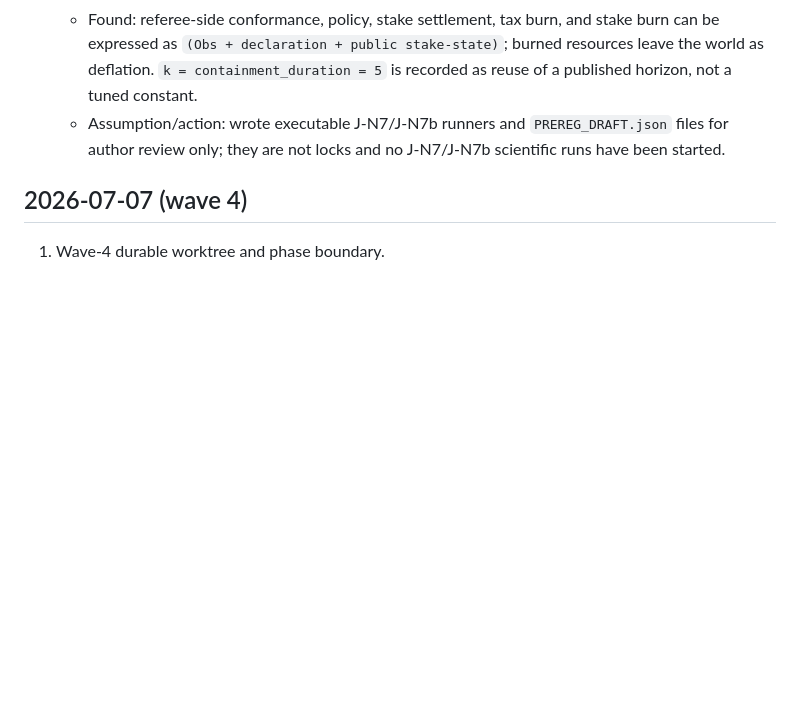
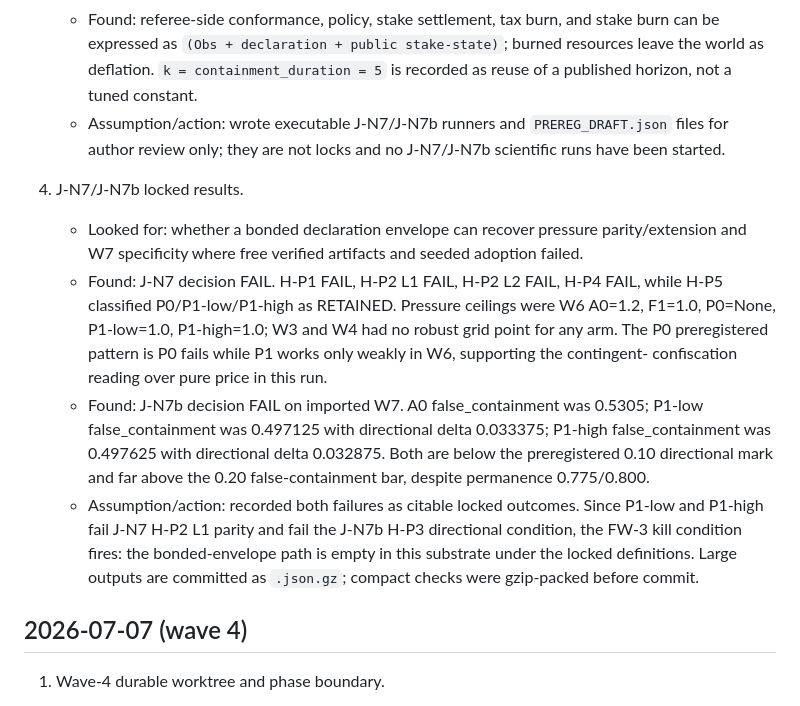
Before and after one commit to Kirill-Kruglov/justitia, a Markdown page: TRANSFER_LOG.md, the part around the change. GitHub-like rendering; blank space fills up the shorter version.

Commit message:
Record wave 5 bonded envelope outcome

```diff
--- a/TRANSFER_LOG.md
+++ b/TRANSFER_LOG.md
@@ -40,6 +40,27 @@ plus `justitia_harnessed_replay_design.md`.
    - Assumption/action: wrote executable J-N7/J-N7b runners and
      `PREREG_DRAFT.json` files for author review only; they are not locks and
      no J-N7/J-N7b scientific runs have been started.
+
+4. J-N7/J-N7b locked results.
+   - Looked for: whether a bonded declaration envelope can recover pressure
+     parity/extension and W7 specificity where free verified artifacts and seeded
+     adoption failed.
+   - Found: J-N7 decision FAIL. H-P1 FAIL, H-P2 L1 FAIL, H-P2 L2 FAIL,
+     H-P4 FAIL, while H-P5 classified P0/P1-low/P1-high as RETAINED. Pressure
+     ceilings were W6 A0=1.2, F1=1.0, P0=None, P1-low=1.0, P1-high=1.0; W3
+     and W4 had no robust grid point for any arm. The P0 preregistered pattern
+     is P0 fails while P1 works only weakly in W6, supporting the contingent-
+     confiscation reading over pure price in this run.
+   - Found: J-N7b decision FAIL on imported W7. A0 false_containment was 0.5305;
+     P1-low false_containment was 0.497125 with directional delta 0.033375;
+     P1-high false_containment was 0.497625 with directional delta 0.032875.
+     Both are below the preregistered 0.10 directional mark and far above the
+     0.20 false-containment bar, despite permanence 0.775/0.800.
+   - Assumption/action: recorded both failures as citable locked outcomes. Since
+     P1-low and P1-high fail J-N7 H-P2 L1 parity and fail the J-N7b H-P3
+     directional condition, the FW-3 kill condition fires: the bonded-envelope
+     path is empty in this substrate under the locked definitions. Large outputs
+     are committed as `.json.gz`; compact checks were gzip-packed before commit.
 
 ## 2026-07-07 (wave 4)
 
```
